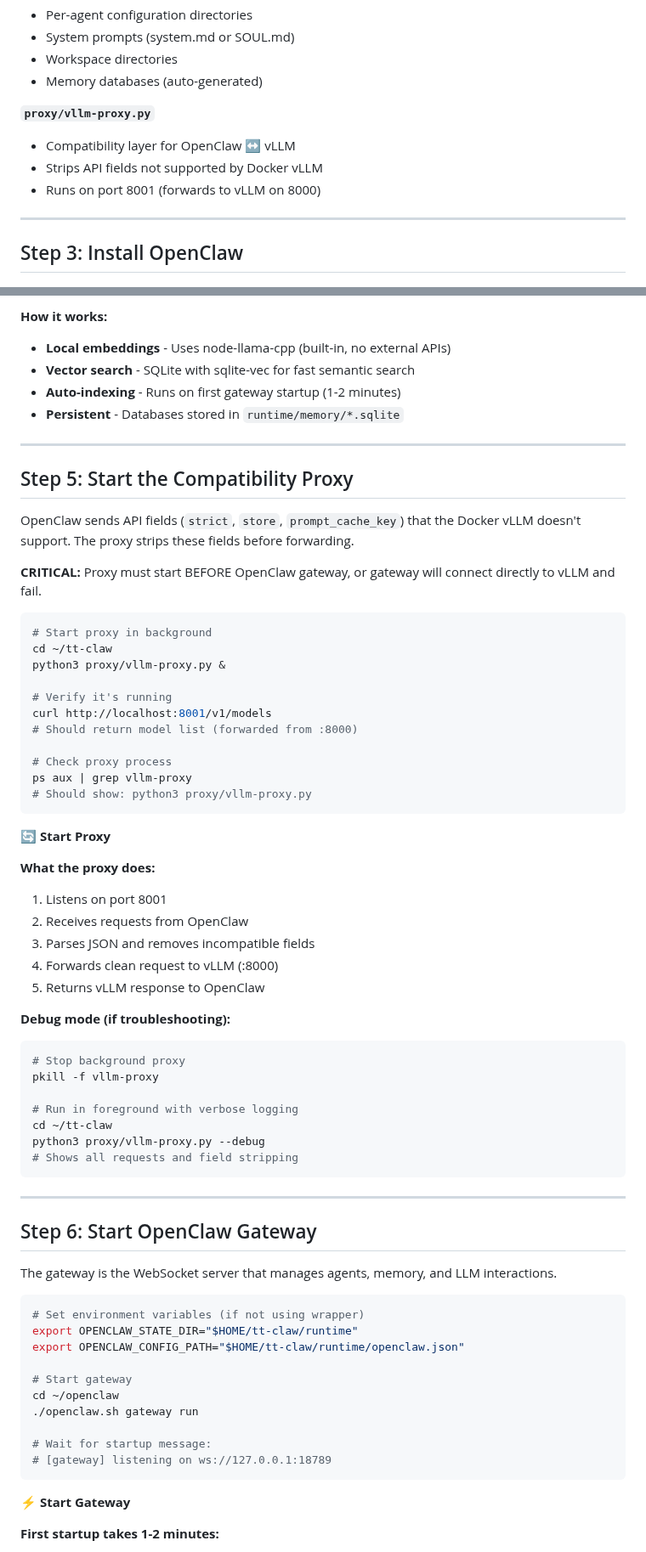
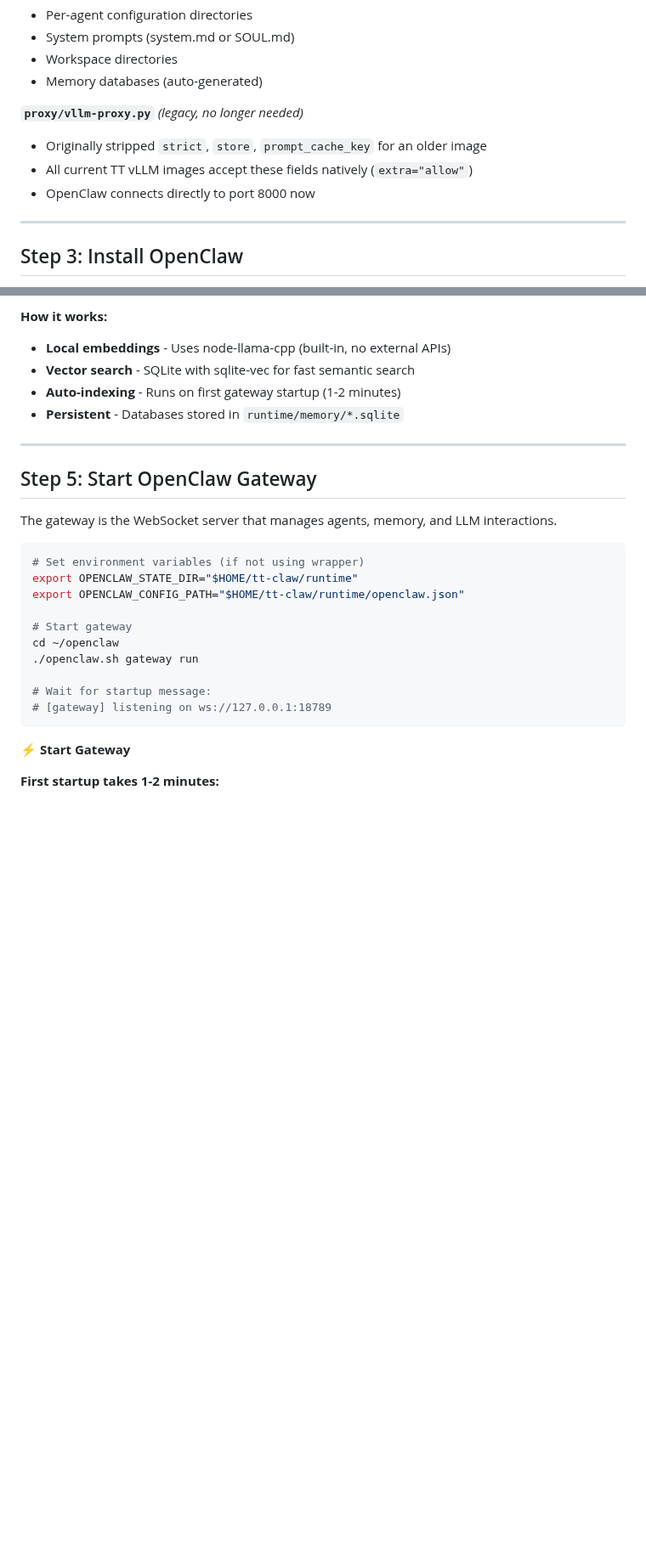
Before and after one commit to tenstorrent/tt-vscode-toolkit, a Markdown page: content/lessons/qb2-openclaw-assistant.md, 2 parts joined by grey strips. Shown at 85% size. GitHub-like rendering; blank space fills up the shorter version.

````diff
--- a/content/lessons/qb2-openclaw-assistant.md
+++ b/content/lessons/qb2-openclaw-assistant.md
@@ -302,10 +297,10 @@ ls -la
 - Workspace directories
 - Memory databases (auto-generated)
 
-**`proxy/vllm-proxy.py`**
-- Compatibility layer for OpenClaw ↔ vLLM
-- Strips API fields not supported by Docker vLLM
-- Runs on port 8001 (forwards to vLLM on 8000)
+**`proxy/vllm-proxy.py`** *(legacy, no longer needed)*
+- Originally stripped `strict`, `store`, `prompt_cache_key` for an older image
+- All current TT vLLM images accept these fields natively (`extra="allow"`)
+- OpenClaw connects directly to port 8000 now
 
 ---
 
@@ -408,49 +403,7 @@ ls ~/code/tt-inference-server/README.md
 
 ---
 
-## Step 5: Start the Compatibility Proxy
-
-OpenClaw sends API fields (`strict`, `store`, `prompt_cache_key`) that the Docker vLLM doesn't support. The proxy strips these fields before forwarding.
-
-**CRITICAL:** Proxy must start BEFORE OpenClaw gateway, or gateway will connect directly to vLLM and fail.
-
-```bash
-# Start proxy in background
-cd ~/tt-claw
-python3 proxy/vllm-proxy.py &
-
-# Verify it's running
-curl http://localhost:8001/v1/models
-# Should return model list (forwarded from :8000)
-
-# Check proxy process
-ps aux | grep vllm-proxy
-# Should show: python3 proxy/vllm-proxy.py
-```
-
-**🔄 Start Proxy**
-
-**What the proxy does:**
-1. Listens on port 8001
-2. Receives requests from OpenClaw
-3. Parses JSON and removes incompatible fields
-4. Forwards clean request to vLLM (:8000)
-5. Returns vLLM response to OpenClaw
-
-**Debug mode (if troubleshooting):**
-```bash
-# Stop background proxy
-pkill -f vllm-proxy
-
-# Run in foreground with verbose logging
-cd ~/tt-claw
-python3 proxy/vllm-proxy.py --debug
-# Shows all requests and field stripping
-```
-
----
-
-## Step 6: Start OpenClaw Gateway
+## Step 5: Start OpenClaw Gateway
 
 The gateway is the WebSocket server that manages agents, memory, and LLM interactions.
 
````
Also changed, not shown: other parts of content/lessons/qb2-openclaw-assistant.md (+22 -44 lines).
